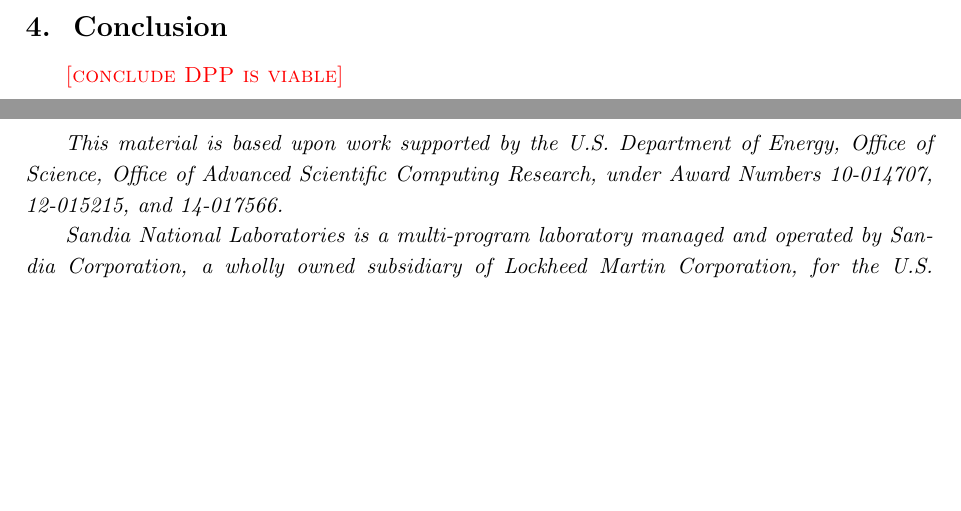
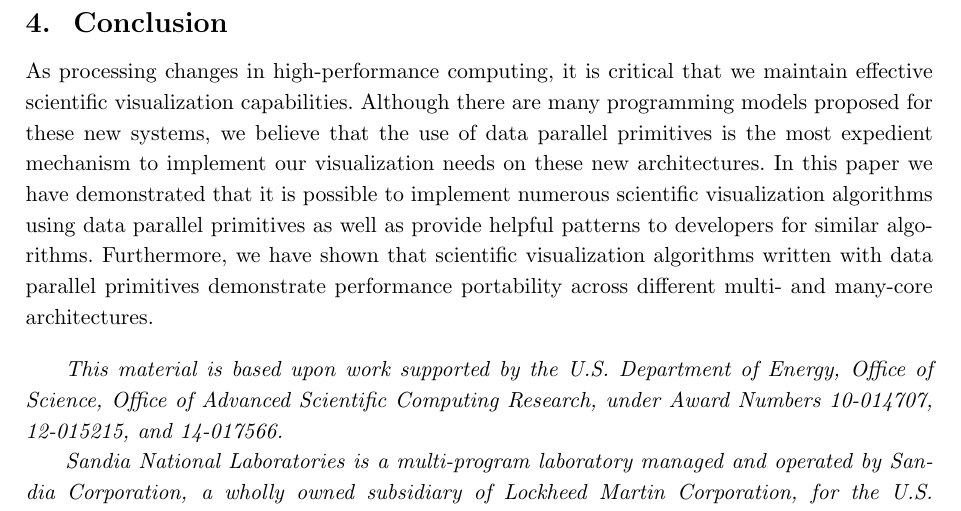
Before and after one commit to kmorel-papers/SCFrontiers2015, a LaTeX document (SCFrontiers2015.tex): two parts of pages 5 and 6 of 7 before the commit and part of page 6 of 7 after it, the two joined at a grey line, cut so that both start at the same text, the shorter picture padded with empty space. Compiled offline with pdfLaTeX.

Commit message:
Added a conclusion.
Might be replaced by Hank's if he provides a better one.

```diff
--- a/SCFrontiers2015.tex
+++ b/SCFrontiers2015.tex
@@ -356,8 +356,18 @@ get good performance and scalability on multi-core CPUs.
 
 \section{Conclusion}
 
-\fix{conclude DPP is viable}
-
+\noindent
+As processing changes in high-performance computing, it is critical that we
+maintain effective scientific visualization capabilities. Although there
+are many programming models proposed for these new systems, we believe that
+the use of data parallel primitives is the most expedient mechanism to
+implement our visualization needs on these new architectures. In this paper
+we have demonstrated that it is possible to implement numerous scientific
+visualization algorithms using data parallel primitives as well as provide
+helpful patterns to developers for similar algorithms. Furthermore, we have
+shown that scientific visualization algorithms written with data parallel
+primitives demonstrate performance portability across different multi- and
+many-core architectures.
 
 \ack{
   This material is based upon work supported by the U.S. Department of
```
